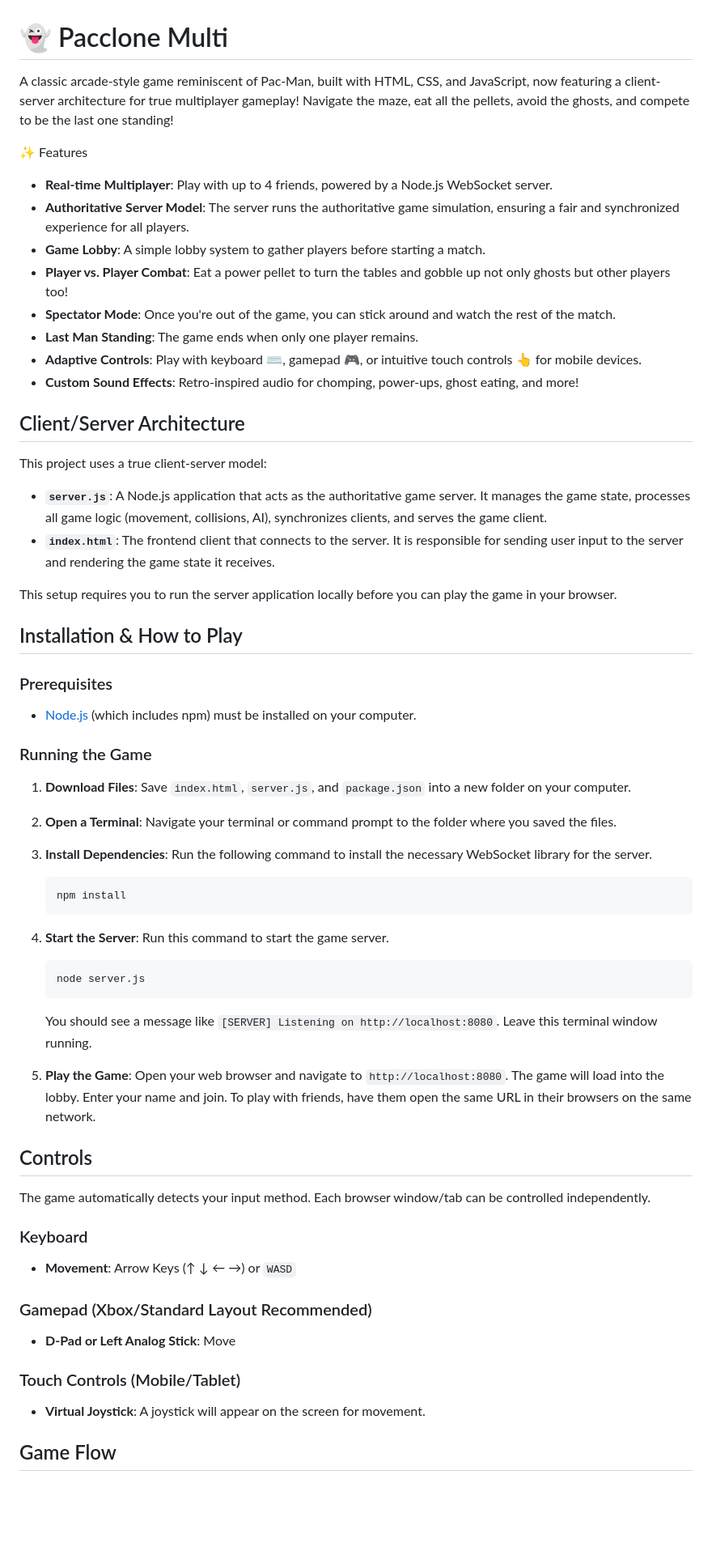
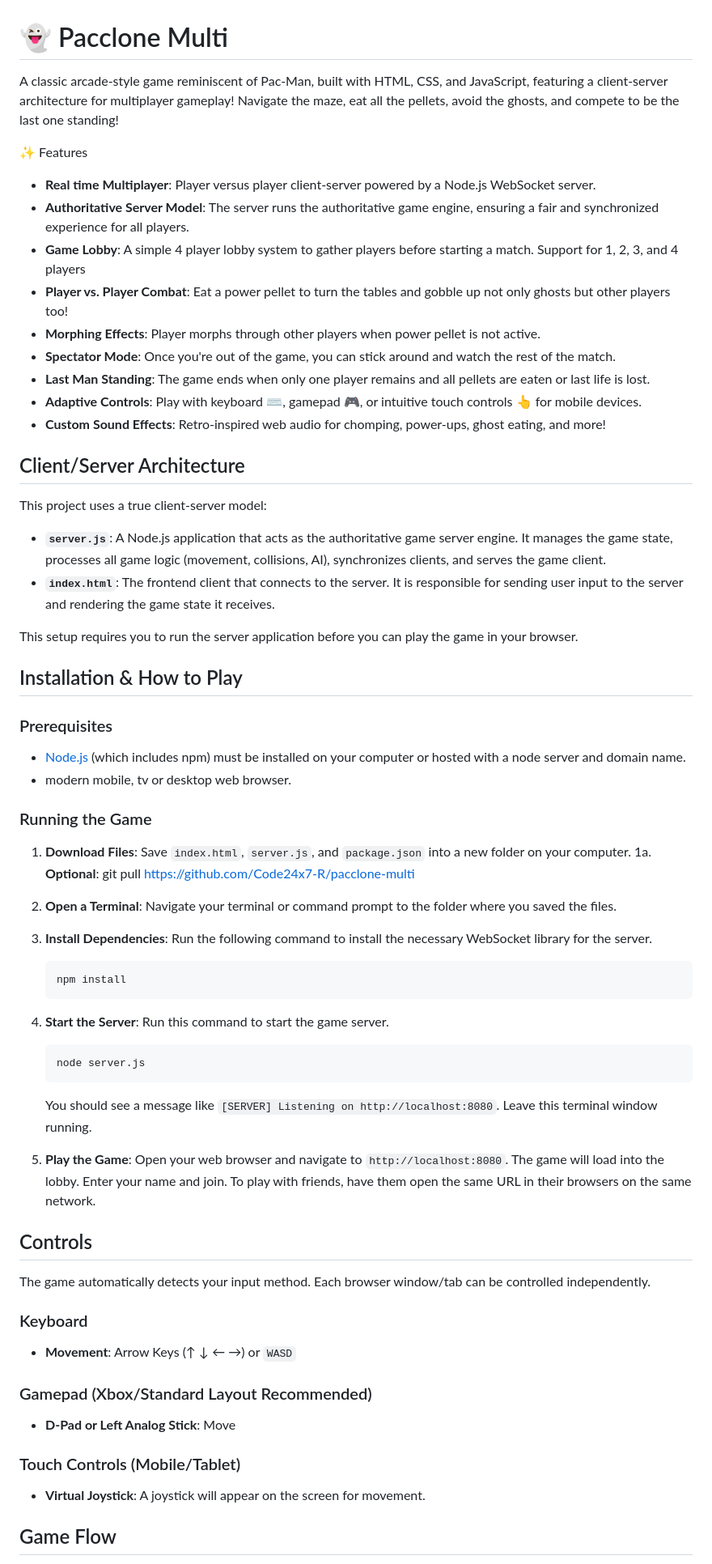
Before and after one commit to Code24x7-R/pacclone-multi, a Markdown page: README.md, the part around one of its changes. Shown at 81% size. Rendered like a GitHub page; blank space fills up the shorter version.

````diff
--- a/README.md
+++ b/README.md
@@ -1,48 +1,58 @@
 # 👻 Pacclone Multi
 
-A classic arcade-style game reminiscent of Pac-Man, built with HTML, CSS, and JavaScript, now featuring a client-server architecture for true multiplayer gameplay! Navigate the maze, eat all the pellets, avoid the ghosts, and compete to be the last one standing!
+A classic arcade-style game reminiscent of Pac-Man, built with HTML, CSS, and JavaScript, featuring a client-server architecture for multiplayer gameplay! Navigate the maze, eat all the pellets, avoid the ghosts, and compete to be the last one standing!
 
 ✨ Features
-- **Real-time Multiplayer**: Play with up to 4 friends, powered by a Node.js WebSocket server.
-- **Authoritative Server Model**: The server runs the authoritative game simulation, ensuring a fair and synchronized experience for all players.
-- **Game Lobby**: A simple lobby system to gather players before starting a match.
+
+- **Real time Multiplayer**: Player versus player client-server powered by a Node.js WebSocket server.
+- **Authoritative Server Model**: The server runs the authoritative game engine, ensuring a fair and synchronized experience for all players.
+- **Game Lobby**: A simple 4 player lobby system to gather players before starting a match.  Support for 1, 2, 3, and 4 players
 - **Player vs. Player Combat**: Eat a power pellet to turn the tables and gobble up not only ghosts but other players too!
+- **Morphing Effects**: Player morphs through other players when power pellet is not active.
 - **Spectator Mode**: Once you're out of the game, you can stick around and watch the rest of the match.
-- **Last Man Standing**: The game ends when only one player remains.
+- **Last Man Standing**: The game ends when only one player remains and all pellets are eaten or last life is lost.
 - **Adaptive Controls**: Play with keyboard ⌨️, gamepad 🎮, or intuitive touch controls 👆 for mobile devices.
-- **Custom Sound Effects**: Retro-inspired audio for chomping, power-ups, ghost eating, and more!
+- **Custom Sound Effects**: Retro-inspired web audio for chomping, power-ups, ghost eating, and more!
 
 ## Client/Server Architecture
 
 This project uses a true client-server model:
--   **`server.js`**: A Node.js application that acts as the authoritative game server. It manages the game state, processes all game logic (movement, collisions, AI), synchronizes clients, and serves the game client.
--   **`index.html`**: The frontend client that connects to the server. It is responsible for sending user input to the server and rendering the game state it receives.
 
-This setup requires you to run the server application locally before you can play the game in your browser.
+- **`server.js`**: A Node.js application that acts as the authoritative game server engine. It manages the game state, processes all game logic (movement, collisions, AI), synchronizes clients, and serves the game client.
+- **`index.html`**: The frontend client that connects to the server. It is responsible for sending user input to the server and rendering the game state it receives.
+
+This setup requires you to run the server application before you can play the game in your browser.
 
 ## Installation & How to Play
 
 ### Prerequisites
--   [Node.js](https://nodejs.org/) (which includes npm) must be installed on your computer.
+
+- [Node.js](https://nodejs.org/) (which includes npm) must be installed on your computer or hosted with a node server and domain name.
+- modern mobile, tv or desktop web browser.
 
 ### Running the Game
 
-1.  **Download Files**: Save `index.html`, `server.js`, and `package.json` into a new folder on your computer.
+1. **Download Files**: Save `index.html`, `server.js`, and `package.json` into a new folder on your computer.
+1a. **Optional**: git pull <https://github.com/Code24x7-R/pacclone-multi>
 
-2.  **Open a Terminal**: Navigate your terminal or command prompt to the folder where you saved the files.
 
-3.  **Install Dependencies**: Run the following command to install the necessary WebSocket library for the server.
+2. **Open a Terminal**: Navigate your terminal or command prompt to the folder where you saved the files.
+
+3. **Install Dependencies**: Run the following command to install the necessary WebSocket library for the server.
+
     ```bash
     npm install
     ```
 
-4.  **Start the Server**: Run this command to start the game server.
+4. **Start the Server**: Run this command to start the game server.
+
     ```bash
     node server.js
     ```
+
     You should see a message like `[SERVER] Listening on http://localhost:8080`. Leave this terminal window running.
 
-5.  **Play the Game**: Open your web browser and navigate to `http://localhost:8080`. The game will load into the lobby. Enter your name and join. To play with friends, have them open the same URL in their browsers on the same network.
+5. **Play the Game**: Open your web browser and navigate to `http://localhost:8080`. The game will load into the lobby. Enter your name and join. To play with friends, have them open the same URL in their browsers on the same network.
 
 ## Controls
 
@@ -50,15 +60,15 @@ The game automatically detects your input method. Each browser window/tab can be
 
 ### Keyboard
 
--   **Movement**: Arrow Keys (↑ ↓ ← →) or `WASD`
+- **Movement**: Arrow Keys (↑ ↓ ← →) or `WASD`
 
 ### Gamepad (Xbox/Standard Layout Recommended)
 
--   **D-Pad or Left Analog Stick**: Move
+- **D-Pad or Left Analog Stick**: Move
 
 ### Touch Controls (Mobile/Tablet)
 
--   **Virtual Joystick**: A joystick will appear on the screen for movement.
+- **Virtual Joystick**: A joystick will appear on the screen for movement.
 
 ## Game Flow
 
````
Also changed, not shown: other parts of README.md (+4 -4 lines).
